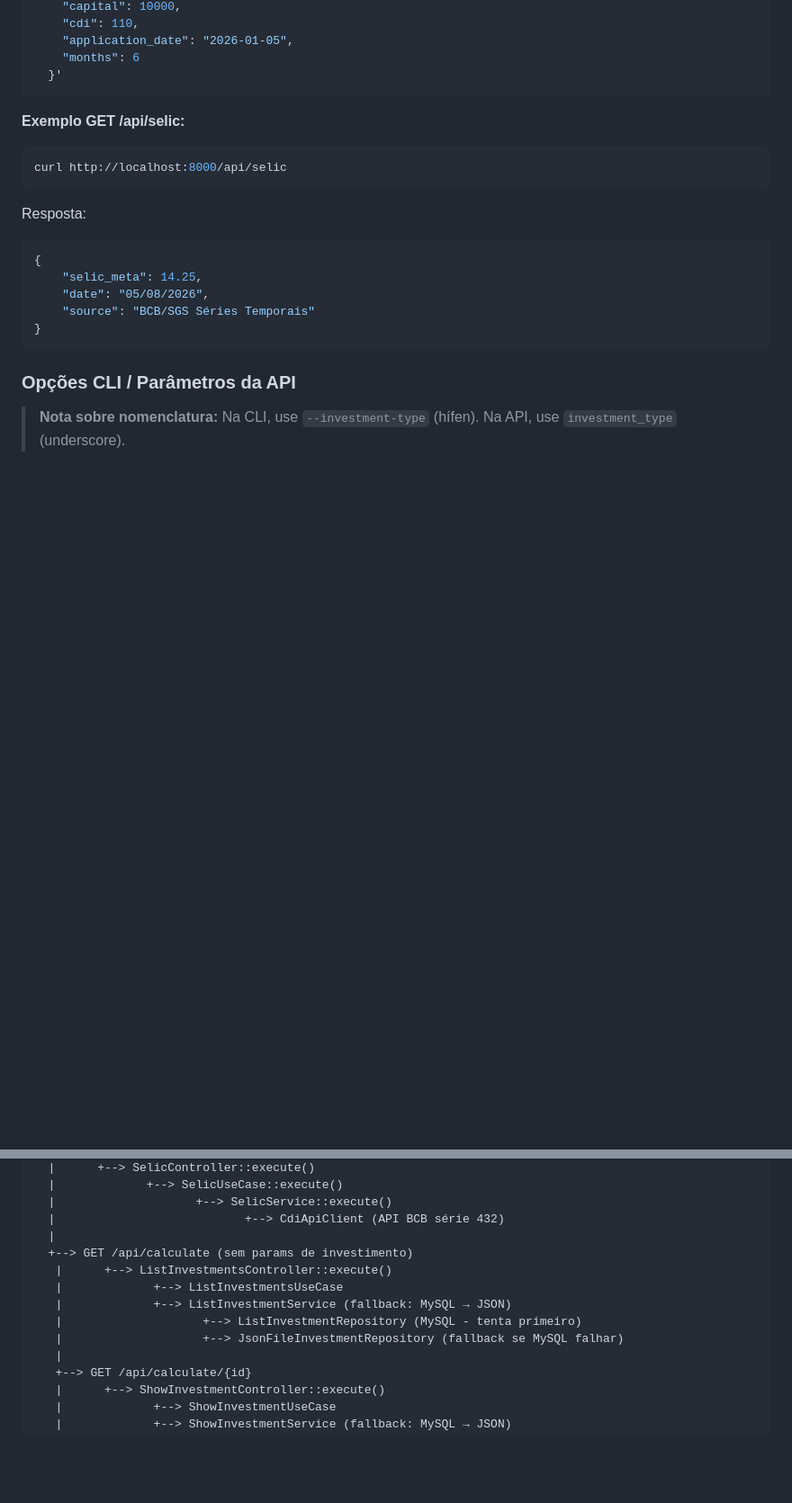
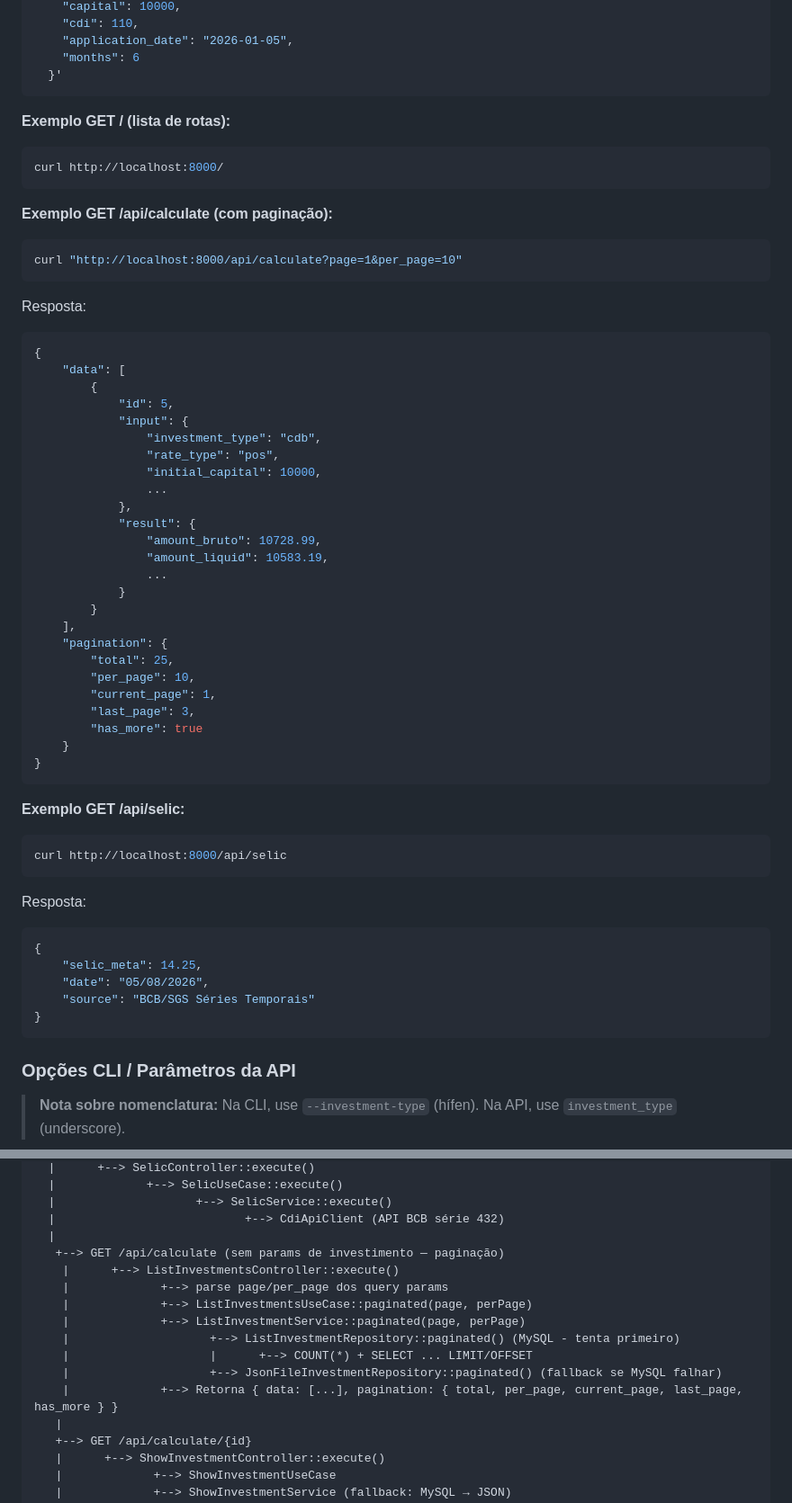
Before and after one commit to ElcioSouza/calculatorInvestment, a Markdown page: README.md, 2 parts joined by grey strips. Shown at 90% size. Drawn GitHub-style; blank space fills up the shorter version.

Commit message:
docs: update README.md

````diff
--- a/README.md
+++ b/README.md
@@ -185,6 +186,48 @@ curl -X POST http://localhost:8000/api/calculate \
     "application_date": "2026-01-05",
     "months": 6
   }'
+```
+
+**Exemplo GET / (lista de rotas):**
+
+```bash
+curl http://localhost:8000/
+```
+
+**Exemplo GET /api/calculate (com paginação):**
+
+```bash
+curl "http://localhost:8000/api/calculate?page=1&per_page=10"
+```
+
+Resposta:
+
+```json
+{
+    "data": [
+        {
+            "id": 5,
+            "input": {
+                "investment_type": "cdb",
+                "rate_type": "pos",
+                "initial_capital": 10000,
+                ...
+            },
+            "result": {
+                "amount_bruto": 10728.99,
+                "amount_liquid": 10583.19,
+                ...
+            }
+        }
+    ],
+    "pagination": {
+        "total": 25,
+        "per_page": 10,
+        "current_page": 1,
+        "last_page": 3,
+        "has_more": true
+    }
+}
 ```
 
 **Exemplo GET /api/selic:**
@@ -438,12 +481,15 @@ HttpApplication (roteamento)
   |                    +--> SelicService::execute()
   |                           +--> CdiApiClient (API BCB série 432)
   |
-  +--> GET /api/calculate (sem params de investimento)
-   |      +--> ListInvestmentsController::execute()
-   |             +--> ListInvestmentsUseCase
-   |             +--> ListInvestmentService (fallback: MySQL → JSON)
-   |                    +--> ListInvestmentRepository (MySQL - tenta primeiro)
-   |                    +--> JsonFileInvestmentRepository (fallback se MySQL falhar)
+   +--> GET /api/calculate (sem params de investimento — paginação)
+    |      +--> ListInvestmentsController::execute()
+    |             +--> parse page/per_page dos query params
+    |             +--> ListInvestmentsUseCase::paginated(page, perPage)
+    |             +--> ListInvestmentService::paginated(page, perPage)
+    |                    +--> ListInvestmentRepository::paginated() (MySQL - tenta primeiro)
+    |                    |      +--> COUNT(*) + SELECT ... LIMIT/OFFSET
+    |                    +--> JsonFileInvestmentRepository::paginated() (fallback se MySQL falhar)
+    |             +--> Retorna { data: [...], pagination: { total, per_page, current_page, last_page, has_more } }
    |
    +--> GET /api/calculate/{id}
    |      +--> ShowInvestmentController::execute()
````
Also changed, not shown: other parts of README.md (+27 -1 lines).
